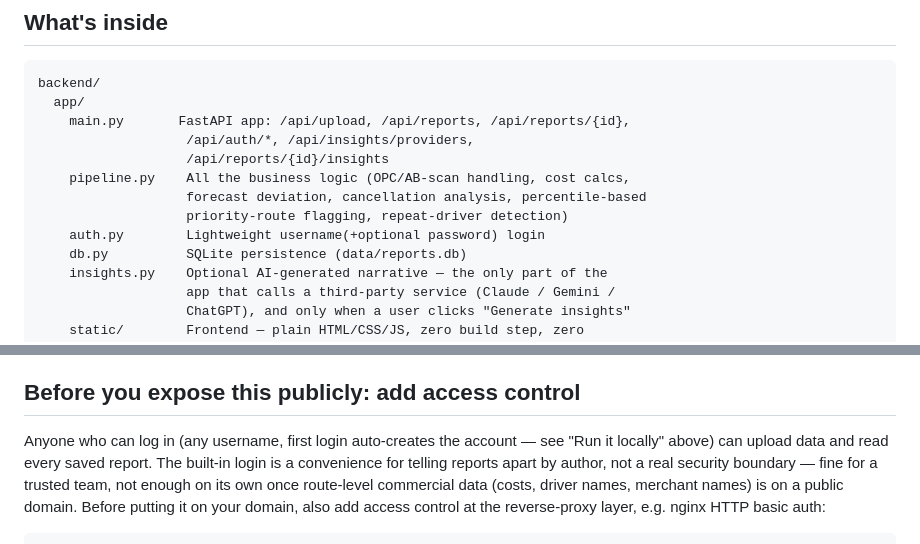
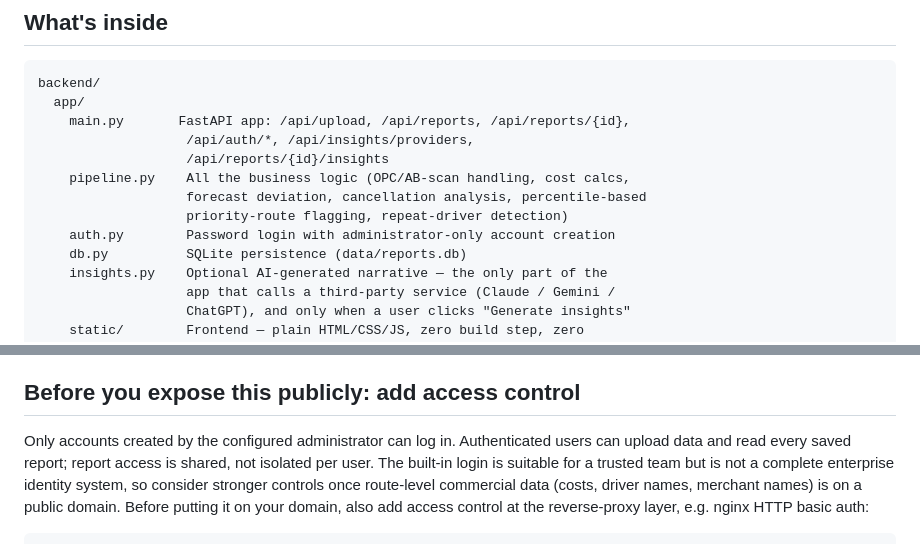
Before and after one commit to zhang-dr/collection-review-backend, a Markdown page: README.md, 2 parts joined by grey strips. Rendered like a GitHub page.

Commit message:
Restrict account creation to the administrator

```diff
--- a/README.md
+++ b/README.md
@@ -27,7 +27,7 @@ backend/
     pipeline.py    All the business logic (OPC/AB-scan handling, cost calcs,
                    forecast deviation, cancellation analysis, percentile-based
                    priority-route flagging, repeat-driver detection)
-    auth.py        Lightweight username(+optional password) login
+    auth.py        Password login with administrator-only account creation
     db.py          SQLite persistence (data/reports.db)
     insights.py    Optional AI-generated narrative — the only part of the
                    app that calls a third-party service (Claude / Gemini /
@@ -231,10 +231,10 @@ from the environment and calls the provider's API directly over HTTPS
 
 ## Before you expose this publicly: add access control
 
-Anyone who can log in (any username, first login auto-creates the account —
-see "Run it locally" above) can upload data and read every saved report.
-The built-in login is a convenience for telling reports apart by author, not
-a real security boundary — fine for a trusted team, not enough on its own
+Only accounts created by the configured administrator can log in. Authenticated
+users can upload data and read every saved report; report access is shared,
+not isolated per user. The built-in login is suitable for a trusted team but
+is not a complete enterprise identity system, so consider stronger controls
 once route-level commercial data (costs, driver names, merchant names) is on
 a public domain. Before putting it on your domain, also add access control
 at the reverse-proxy layer, e.g. nginx HTTP basic auth:
```
